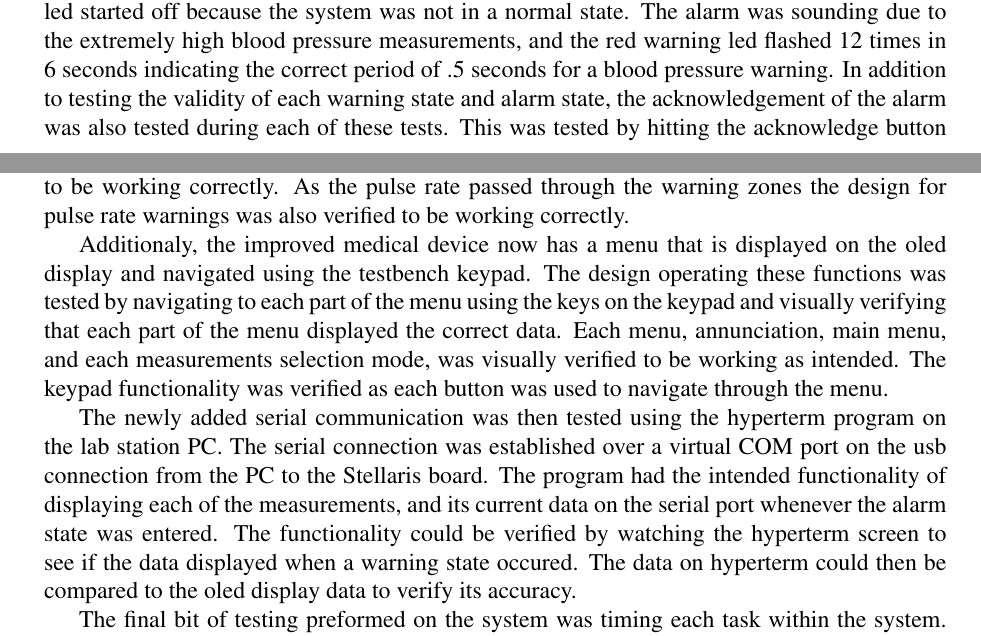
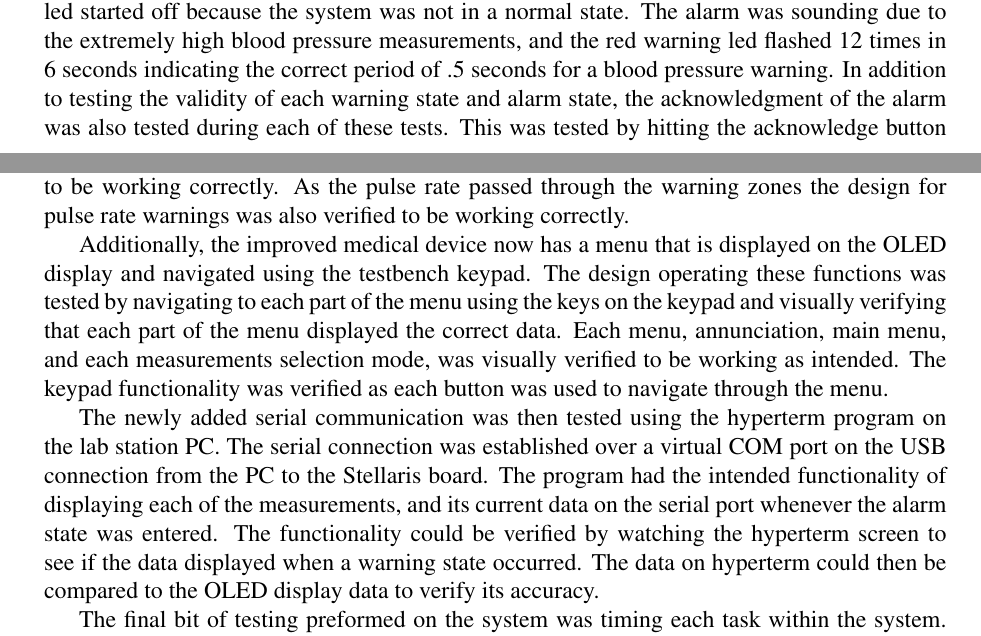
Before and after one commit to ellingjp/ee472, a LaTeX document (lab3/report/lab3_report.tex): two parts of pages 21 and 22 of 68, joined at a grey line, cut so that both start at the same text. Compiled offline with pdfLaTeX.

Commit message:
Fixed Jarrett spelling errors

```diff
--- a/lab3/report/lab3_report.tex
+++ b/lab3/report/lab3_report.tex
@@ -1104,7 +1081,0 @@ must be written in C using the IAR Systems Embedded Workbench/Assembler IDE.
-    of 100. Once again, the green led started off because the system was not in a
-    normal state. The alarm was sounding due to the extremely high blood pressure
-    measurements, and the red warning led flashed 12 times in 6 seconds indicating
-    the correct period of .5 seconds for a blood pressure warning. In addition to
-    testing the validity of each warning state and alarm state, the acknowledgement
-    of the alarm was also tested during each of these tests. This was tested by
-    hitting the acknowledge button once during each measurements test. During each
@@ -1113,35 +1103,62 @@ must be written in C using the IAR Systems Embedded Workbench/Assembler IDE.
+    raw value of 100. Once again, the green led started off because the system
+    was not in a normal state. The alarm was sounding due to the extremely high
+    blood pressure measurements, and the red warning led flashed 12 times in 6
+    seconds indicating the correct period of .5 seconds for a blood pressure
+    warning. In addition to testing the validity of each warning state and
+    alarm state, the acknowledgment of the alarm was also tested during each
+    of these tests. This was tested by hitting the acknowledge button once
+    during each measurements test. During each test, hitting the acknowledge
+    button turned the alarm sound off for a short time, as intended.
 
 
     Next the measurement simulation functions were tested. This was done by
     re-enabling each one that had been disabled from the previous test one at a
     time. The initial raw values were again set to the values in Figure 5. When
-    each measurement was re-enabled, the students could watch the temperature change
-    at each major cycle using the OLED display. Since the OLED display indicated
-    that the corrected temperature went up .75 degrees on a major cycle then down
-    1.5 degrees on the next, the temperature measurement was working as intended.
-    This situation also gave the students an opportunity to verify that the warning
-    and alarm states initiated as the temperature fell out of the acceptable range.
-    The Led began flashing with a 1 second period after a few major cycles, then
-    the alarm began sounding, indicating correct operation. Since temperature was
-    working correctly, the temperature measurement function was once again disabled
-    and each blood pressure measurement was
-    re-enabled individually for testing. The Systolic pressure began by rising 4 mm
-    Hg on a major cycle then falling 2 mm Hg on the next, and the Diastolic
-    pressure by rising 3 on a Major cycle and falling 1.5 on the next, this was
-    consistent with the design. The warning and alarm states were activated as each
-    passed its threshold and the red led was blinking with a period of .5 seconds.
-    The warning led was also tested in the case that all warning states were
-    active. To do this all initial values were set to 100. In this case, as
-    designed by the students, the red warning led indicated the fastest blinking
-    warning with a .5 second period.
+    each measurement was re-enabled, the students could watch the temperature
+    change at each major cycle using the OLED display. Since the OLED display
+    indicated that the corrected temperature went up .75 degrees on a major
+    cycle then down 1.5 degrees on the next, the temperature measurement was
+    working as intended.  This situation also gave the students an opportunity
+    to verify that the warning and alarm states initiated as the temperature
+    fell out of the acceptable range.  The Led began flashing with a 1 second
+    period after a few major cycles, then the alarm began sounding, indicating
+    correct operation. Since temperature was working correctly, the temperature
+    measurement function was once again disabled and each blood pressure
+    measurement was re-enabled individually for testing. The Systolic pressure
+    began by rising 4 mm Hg on a major cycle then falling 2 mm Hg on the next,
+    and the Diastolic pressure by rising 3 on a Major cycle and falling 1.5 on
+    the next, this was consistent with the design. The warning and alarm states
+    were activated as each passed its threshold and the red led was blinking
+    with a period of .5 seconds.  The warning led was also tested in the case
+    that all warning states were active. To do this all initial values were set
+    to 100. In this case, as designed by the students, the red warning led
+    indicated the fastest blinking warning with a .5 second period.
 
-    In this device, a new pulse rate monitor device was added. To test the pulse rate monitor  the monitor input was connected to a function generator generating square waves. As the square wave frequency was increased the pulse rate value was expected to increase. This was verified to be working correctly. As the pulse rate passed through the warning zones the design for pulse rate warnings was also verified to be working correctly.
+    In this device, a new pulse rate monitor device was added. To test the
+    pulse rate monitor  the monitor input was connected to a function generator
+    generating square waves. As the square wave frequency was increased the
+    pulse rate value was expected to increase. This was verified to be working
+    correctly. As the pulse rate passed through the warning zones the design
+    for pulse rate warnings was also verified to be working correctly.
 
-    Additionaly, the improved medical device now has a menu that is displayed on the oled display and navigated using the testbench keypad. The design operating these functions was tested by navigating to each part of the menu using the keys on the keypad and visually verifying that each part of the menu displayed the correct data. Each menu, annunciation, main menu, and each measurements selection mode, was visually verified to be working as intended. The keypad functionality was verified as each button was used to navigate through the menu.
+    Additionally, the improved medical device now has a menu that is displayed
+    on the OLED display and navigated using the testbench keypad. The design
+    operating these functions was tested by navigating to each part of the menu
+    using the keys on the keypad and visually verifying that each part of the
+    menu displayed the correct data. Each menu, annunciation, main menu, and
+    each measurements selection mode, was visually verified to be working as
+    intended. The keypad functionality was verified as each button was used to
+    navigate through the menu.
 
-    The newly added serial communication was then tested using the hyperterm program on the lab station PC. The serial connection was established over a virtual COM port on the usb connection from the PC to the Stellaris board. The program had the intended functionality of displaying each of the measurements, and its current data on the serial port whenever the alarm state was entered. The functionality could be verified by watching the hyperterm screen to see if the data displayed when a warning state occured. The data on hyperterm could then be compared to the oled display data to verify its accuracy.
-
-
+    The newly added serial communication was then tested using the hyperterm
+    program on the lab station PC. The serial connection was established over a
+    virtual COM port on the USB connection from the PC to the Stellaris board.
+    The program had the intended functionality of displaying each of the
+    measurements, and its current data on the serial port whenever the alarm
+    state was entered. The functionality could be verified by watching the
+    hyperterm screen to see if the data displayed when a warning state occurred.
+    The data on hyperterm could then be compared to the OLED display data to
+    verify its accuracy.
 
     The final bit of testing preformed on the system was timing each task within
     the system. This was done by adding a general purpose output pin in the
```
Also changed, not shown: lab3/report/lab3_report.pdf, lab3/report/lab3_report.tex (69 more changed lines).
